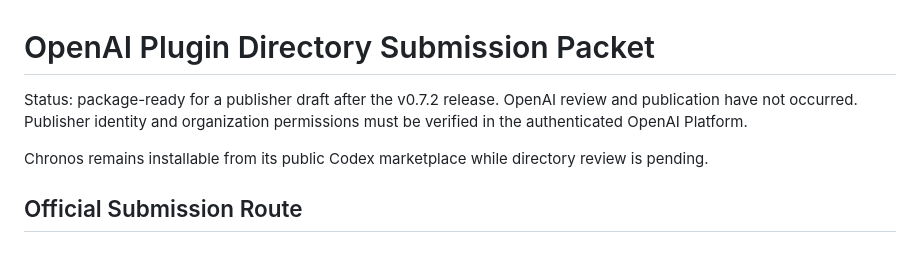
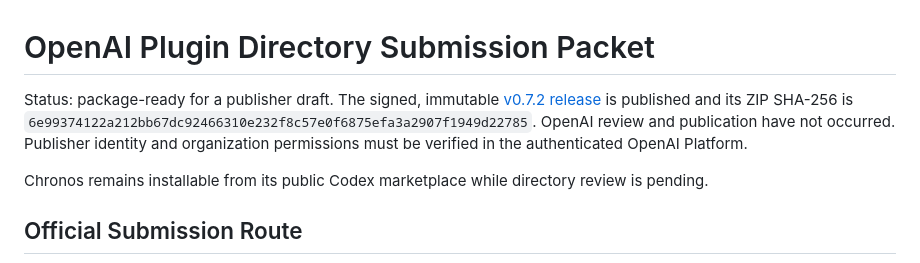
Before and after one commit to FaxanFM/chronos, a Markdown page: docs/PLUGIN-DIRECTORY-SUBMISSION.md, the part around the change. GitHub-like rendering.

Commit message:
Record directory submission artifact

```diff
--- a/docs/PLUGIN-DIRECTORY-SUBMISSION.md
+++ b/docs/PLUGIN-DIRECTORY-SUBMISSION.md
@@ -1,8 +1,12 @@
 # OpenAI Plugin Directory Submission Packet
 
-Status: package-ready for a publisher draft after the v0.7.2 release. OpenAI
-review and publication have not occurred. Publisher identity and organization
-permissions must be verified in the authenticated OpenAI Platform.
+Status: package-ready for a publisher draft. The signed, immutable
+[v0.7.2 release](https://github.com/FaxanFM/chronos/releases/tag/v0.7.2) is
+published and its ZIP SHA-256 is
+`6e99374122a212bb67dc92466310e232f8c57e0f6875efa3a2907f1949d22785`.
+OpenAI review and publication have not occurred. Publisher identity and
+organization permissions must be verified in the authenticated OpenAI
+Platform.
 
 Chronos remains installable from its public Codex marketplace while directory
 review is pending.
```
